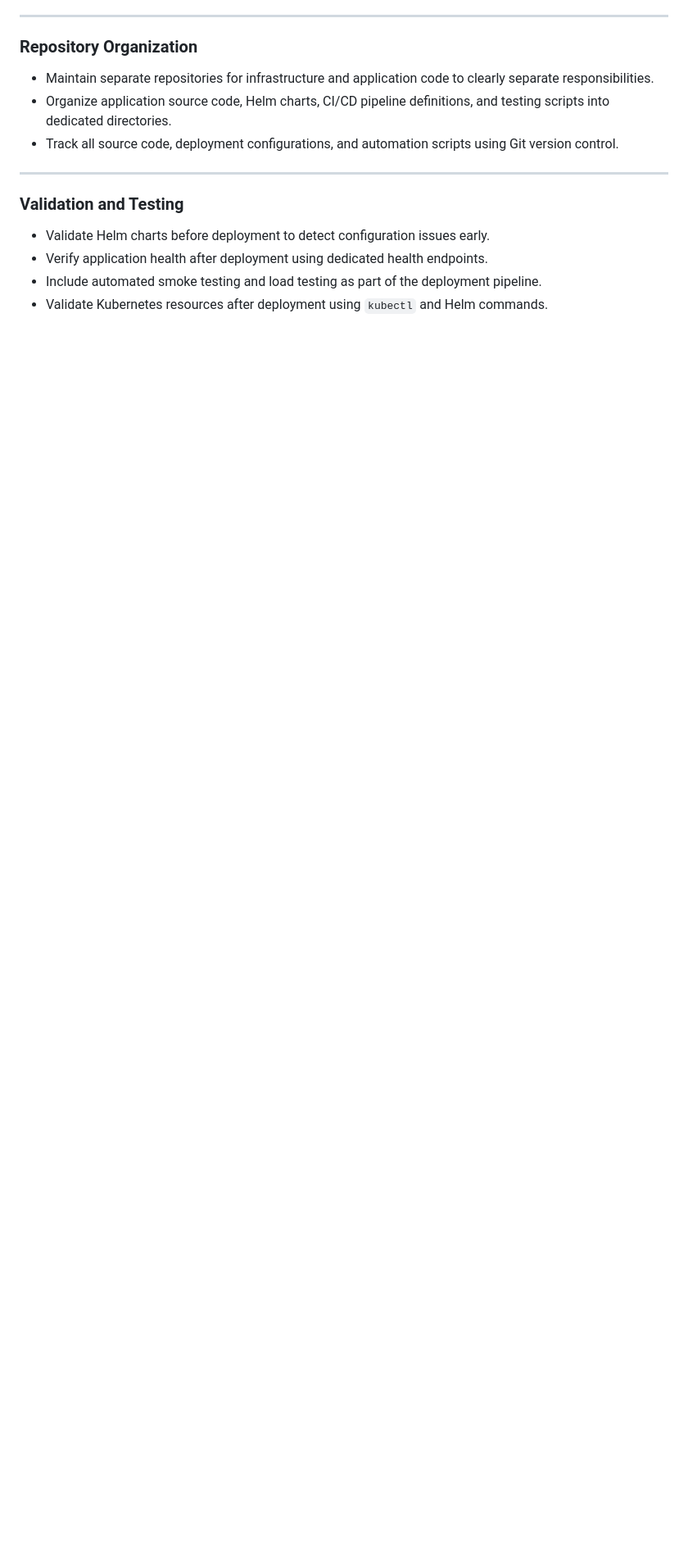
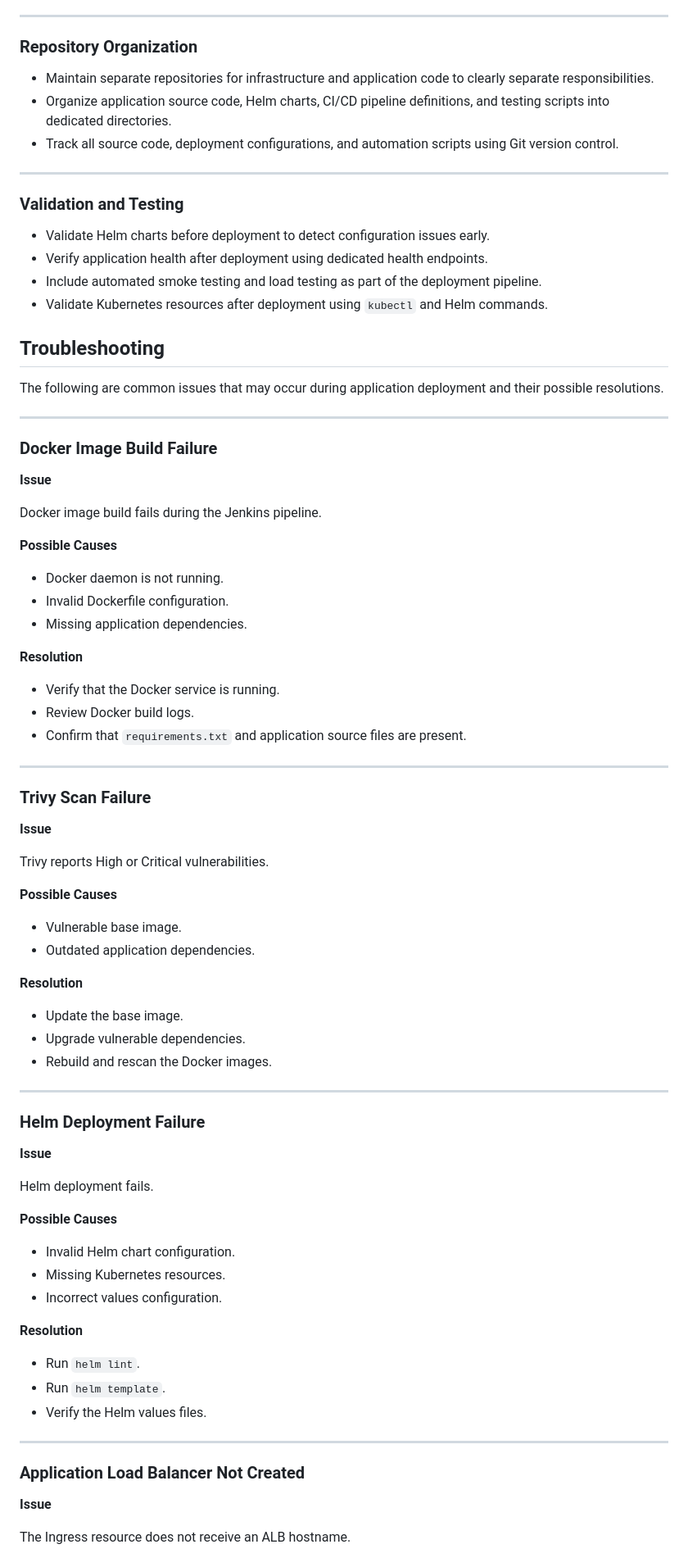
Before and after one commit to rahulltelkar/pre-demo-eks, a Markdown page: README.md, the part around one of its changes. Shown at 82% size. Rendered like a GitHub page; blank space fills up the shorter version.

Commit message:
Add troubleshooting guide for deployment issues
Added troubleshooting section with common deployment issues and resolutions.

```diff
--- a/README.md
+++ b/README.md
@@ -914,3 +914,75 @@ Managing dependencies through `requirements.txt` provides several advantages:
 - Verify application health after deployment using dedicated health endpoints.
 - Include automated smoke testing and load testing as part of the deployment pipeline.
 - Validate Kubernetes resources after deployment using `kubectl` and Helm commands.
+
+## Troubleshooting
+
+The following are common issues that may occur during application deployment and their possible resolutions.
+
+---
+
+### Docker Image Build Failure
+
+**Issue**
+
+Docker image build fails during the Jenkins pipeline.
+
+**Possible Causes**
+
+- Docker daemon is not running.
+- Invalid Dockerfile configuration.
+- Missing application dependencies.
+
+**Resolution**
+
+- Verify that the Docker service is running.
+- Review Docker build logs.
+- Confirm that `requirements.txt` and application source files are present.
+
+---
+
+### Trivy Scan Failure
+
+**Issue**
+
+Trivy reports High or Critical vulnerabilities.
+
+**Possible Causes**
+
+- Vulnerable base image.
+- Outdated application dependencies.
+
+**Resolution**
+
+- Update the base image.
+- Upgrade vulnerable dependencies.
+- Rebuild and rescan the Docker images.
+
+---
+
+### Helm Deployment Failure
+
+**Issue**
+
+Helm deployment fails.
+
+**Possible Causes**
+
+- Invalid Helm chart configuration.
+- Missing Kubernetes resources.
+- Incorrect values configuration.
+
+**Resolution**
+
+- Run `helm lint`.
+- Run `helm template`.
+- Verify the Helm values files.
+
+---
+
+### Application Load Balancer Not Created
+
+**Issue**
+
+The Ingress resource does not receive an ALB hostname.
+
```
Also changed, not shown: other parts of README.md (+51 -0 lines).
